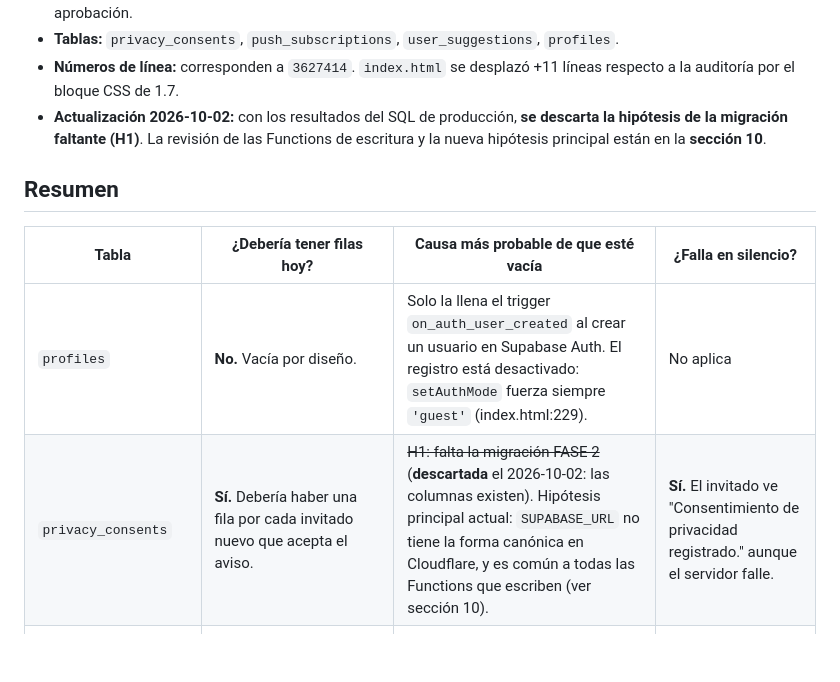
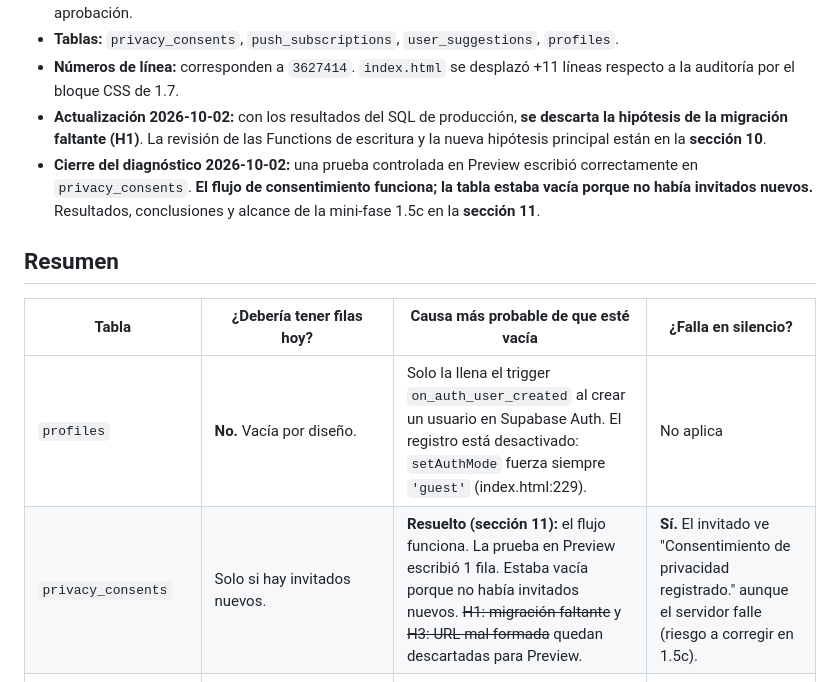
Before and after one commit to RicardoBlancarte/PROYECTO-1, a Markdown page: docs/lanzamiento/fase-1-persistencia.md, the part around one of its changes. Drawn GitHub-style; blank space fills up the shorter version.

```diff
--- a/docs/lanzamiento/fase-1-persistencia.md
+++ b/docs/lanzamiento/fase-1-persistencia.md
@@ -6,13 +6,14 @@
 - **Tablas:** `privacy_consents`, `push_subscriptions`, `user_suggestions`, `profiles`.
 - **Números de línea:** corresponden a `3627414`. `index.html` se desplazó +11 líneas respecto a la auditoría por el bloque CSS de 1.7.
 - **Actualización 2026-10-02:** con los resultados del SQL de producción, **se descarta la hipótesis de la migración faltante (H1)**. La revisión de las Functions de escritura y la nueva hipótesis principal están en la **sección 10**.
+- **Cierre del diagnóstico 2026-10-02:** una prueba controlada en Preview escribió correctamente en `privacy_consents`. **El flujo de consentimiento funciona; la tabla estaba vacía porque no había invitados nuevos.** Resultados, conclusiones y alcance de la mini-fase 1.5c en la **sección 11**.
 
 ## Resumen
 
 | Tabla | ¿Debería tener filas hoy? | Causa más probable de que esté vacía | ¿Falla en silencio? |
 |---|---|---|---|
 | `profiles` | **No.** Vacía por diseño. | Solo la llena el trigger `on_auth_user_created` al crear un usuario en Supabase Auth. El registro está desactivado: `setAuthMode` fuerza siempre `'guest'` (index.html:229). | No aplica |
-| `privacy_consents` | **Sí.** Debería haber una fila por cada invitado nuevo que acepta el aviso. | ~~H1: falta la migración FASE 2~~ (**descartada** el 2026-10-02: las columnas existen). Hipótesis principal actual: `SUPABASE_URL` no tiene la forma canónica en Cloudflare, y es común a todas las Functions que escriben (ver sección 10). | **Sí.** El invitado ve "Consentimiento de privacidad registrado." aunque el servidor falle. |
+| `privacy_consents` | Solo si hay invitados nuevos. | **Resuelto (sección 11):** el flujo funciona. La prueba en Preview escribió 1 fila. Estaba vacía porque no había invitados nuevos. ~~H1: migración faltante~~ y ~~H3: URL mal formada~~ quedan descartadas para Preview. | **Sí.** El invitado ve "Consentimiento de privacidad registrado." aunque el servidor falle (riesgo a corregir en 1.5c). |
 | `push_subscriptions` | Solo si alguien completó toda la cadena: fijó una meta, concedió permiso y `VAPID_PUBLIC_KEY` está configurada. | Puede ser falta de uso real, falta de `VAPID_PUBLIC_KEY`, tabla o migración ausente, o filas borradas por la cascada (404/410). | **Sí.** No se revisa la respuesta del POST. |
 | `user_suggestions` | Solo si alguien envió una sugerencia. | Lo más probable es que nadie haya enviado una. Si la Function fallara, el usuario vería un error (este flujo sí revisa la respuesta). | No |
 
```
Also changed, not shown: other parts of docs/lanzamiento/fase-1-persistencia.md (+72 -0 lines).
